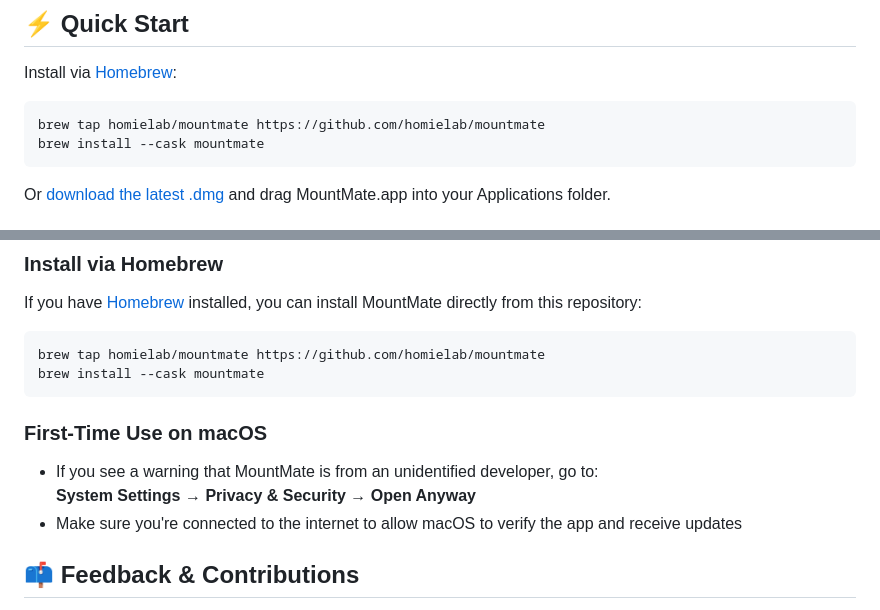
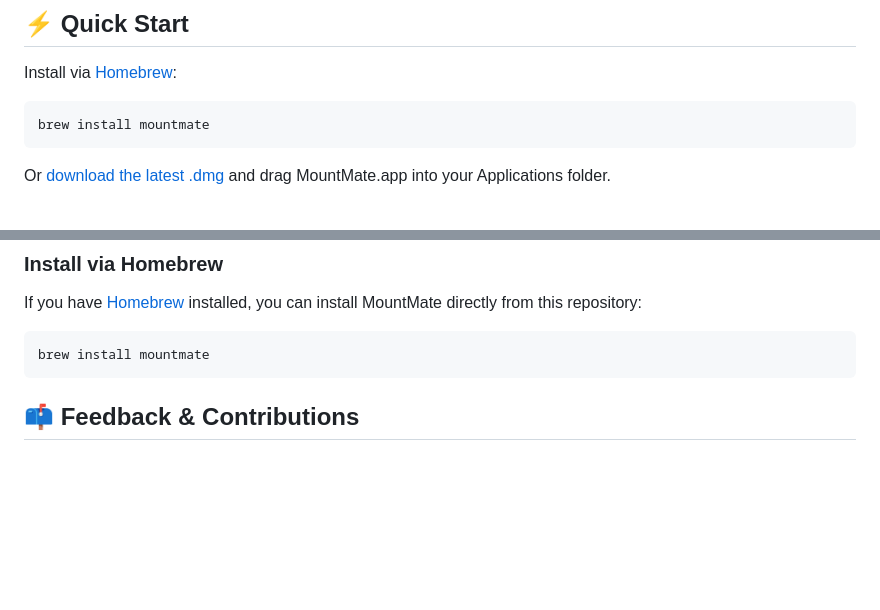
Before and after one commit to homielab/mountmate, a Markdown page: README.md, 2 parts joined by grey strips. GitHub-like rendering; blank space fills up the shorter version.

Commit message:
chore: update README.md

````diff
--- a/README.md
+++ b/README.md
@@ -25,8 +25,7 @@ _A simple macOS menu bar app to manage your external drives._
 Install via [Homebrew](https://brew.sh):
 
 ```bash
-brew tap homielab/mountmate https://github.com/homielab/mountmate
-brew install --cask mountmate
+brew install mountmate
 ```
 
 Or [download the latest .dmg](https://github.com/homielab/mountmate/releases) and drag MountMate.app into your Applications folder.
@@ -103,15 +102,8 @@ Just a clean utility that does one job well.
 If you have [Homebrew](https://brew.sh) installed, you can install MountMate directly from this repository:
 
 ```bash
-brew tap homielab/mountmate https://github.com/homielab/mountmate
-brew install --cask mountmate
+brew install mountmate
 ```
-
-### First-Time Use on macOS
-
-- If you see a warning that MountMate is from an unidentified developer, go to:
-  **System Settings → Privacy & Security → Open Anyway**
-- Make sure you're connected to the internet to allow macOS to verify the app and receive updates
 
 ## 📫 Feedback & Contributions
 
````
